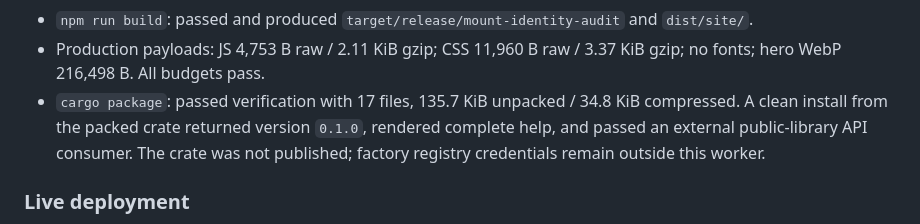
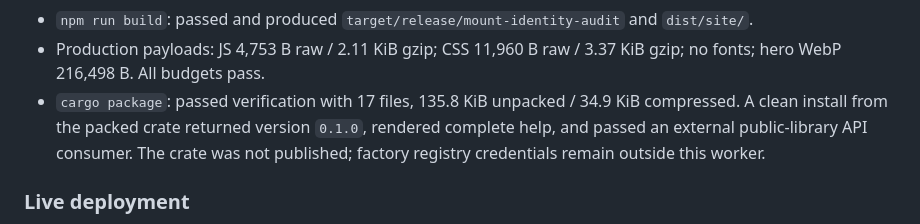
Before and after one commit to B-Divyesh/sf-devcontainer-identity-audit, a Markdown page: .factory/handoff.md, the part around the change. Drawn GitHub-style.

Commit message:
docs: record final package evidence

```diff
--- a/.factory/handoff.md
+++ b/.factory/handoff.md
@@ -74,8 +74,8 @@ Toolchain: Rust/Cargo 1.98.0, Node 22.23.2, npm 10.9.8, Playwright 1.58.2.
   `dist/site/`.
 - Production payloads: JS 4,753 B raw / 2.11 KiB gzip; CSS 11,960 B raw /
   3.37 KiB gzip; no fonts; hero WebP 216,498 B. All budgets pass.
-- `cargo package`: passed verification with 17 files, 135.7 KiB unpacked /
-  34.8 KiB compressed. A clean install from the packed crate returned version
+- `cargo package`: passed verification with 17 files, 135.8 KiB unpacked /
+  34.9 KiB compressed. A clean install from the packed crate returned version
   `0.1.0`, rendered complete help, and passed an external public-library API
   consumer. The crate was not published; factory registry credentials remain
   outside this worker.
```
